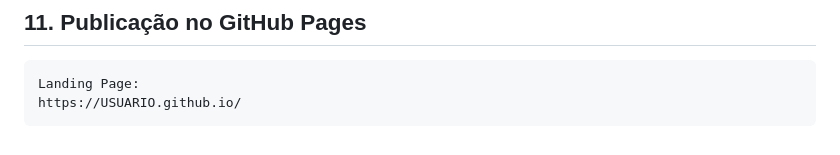
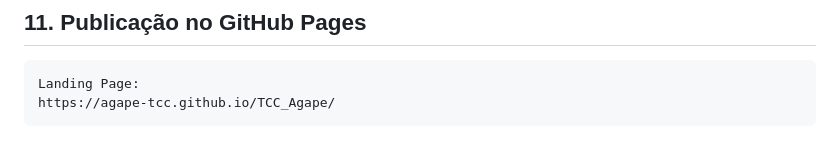
Before and after one commit to Agape-TCC/TCC_Agape, a Markdown page: README.md, the part around the change. Rendered like a GitHub page.

Commit message:
Update GitHub Pages URL in README

````diff
--- a/README.md
+++ b/README.md
@@ -120,5 +120,5 @@ Há também outras situações em que essa pulseira seria útil, por exemplo em
 
 ```text
 Landing Page:
-https://USUARIO.github.io/
+https://agape-tcc.github.io/TCC_Agape/
 ```
````
